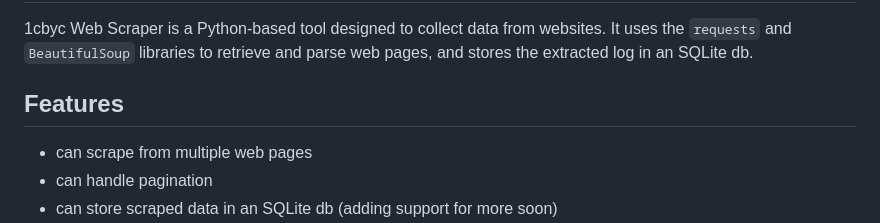
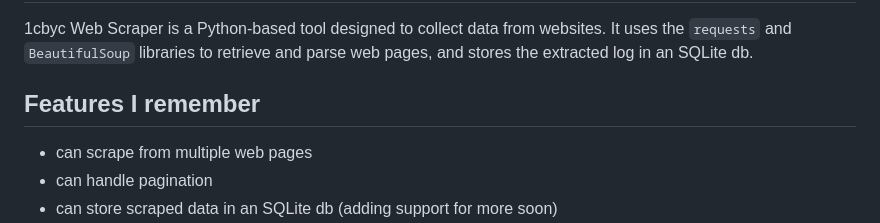
Before and after one commit to 1cbyc/1cbyc-web-scraper, a Markdown page: README.md, the part around the change printed below. Rendered like a GitHub page.

```diff
--- a/README.md
+++ b/README.md
@@ -2,7 +2,7 @@
 
 1cbyc Web Scraper is a Python-based tool designed to collect data from websites. It uses the `requests` and `BeautifulSoup` libraries to retrieve and parse web pages, and stores the extracted log in an SQLite db.
 
-## Features
+## Features I remember
 
 - can scrape from multiple web pages
 - can handle pagination
```
Also changed, not shown: other parts of README.md (+1 -1 lines).
